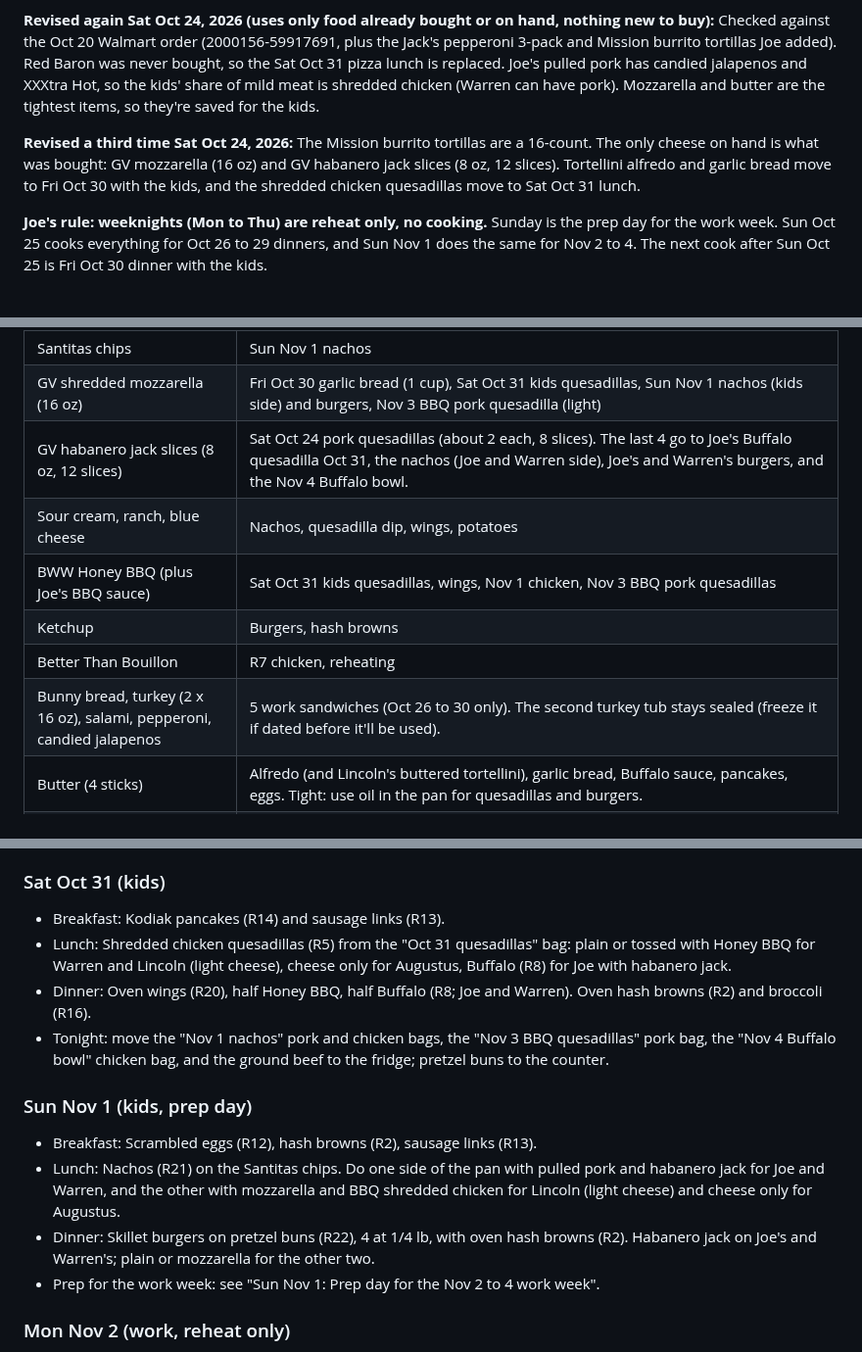
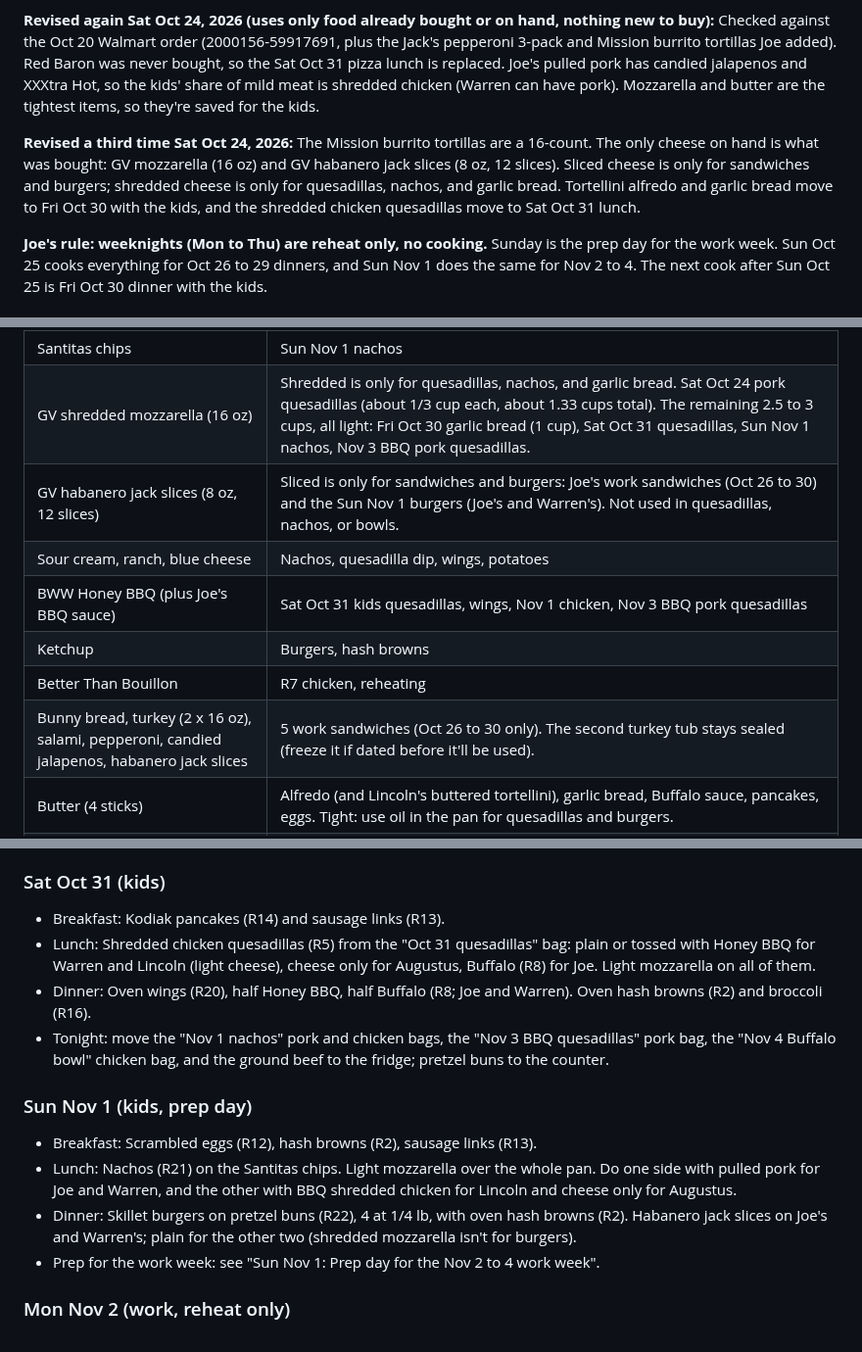
Before and after one commit to T3ckfr3ak1/recipes, a Markdown page: meal-plan/2026-10-20_to_2026-11-04.md, 3 parts joined by grey strips. Shown at 98% size. Rendered like a GitHub page.

Commit message:
Meal plan: sliced cheese for sandwiches/burgers, shredded for the rest

```diff
--- a/meal-plan/2026-10-20_to_2026-11-04.md
+++ b/meal-plan/2026-10-20_to_2026-11-04.md
@@ -8,7 +8,7 @@ Your gear: Instant Pot (pressure cook or slow cook), Samsung oven with Air Fry m
 
 **Revised again Sat Oct 24, 2026 (uses only food already bought or on hand, nothing new to buy):** Checked against the Oct 20 Walmart order (2000156-59917691, plus the Jack's pepperoni 3-pack and Mission burrito tortillas Joe added). Red Baron was never bought, so the Sat Oct 31 pizza lunch is replaced. Joe's pulled pork has candied jalapenos and XXXtra Hot, so the kids' share of mild meat is shredded chicken (Warren can have pork). Mozzarella and butter are the tightest items, so they're saved for the kids.
 
-**Revised a third time Sat Oct 24, 2026:** The Mission burrito tortillas are a 16-count. The only cheese on hand is what was bought: GV mozzarella (16 oz) and GV habanero jack slices (8 oz, 12 slices). Tortellini alfredo and garlic bread move to Fri Oct 30 with the kids, and the shredded chicken quesadillas move to Sat Oct 31 lunch.
+**Revised a third time Sat Oct 24, 2026:** The Mission burrito tortillas are a 16-count. The only cheese on hand is what was bought: GV mozzarella (16 oz) and GV habanero jack slices (8 oz, 12 slices). Sliced cheese is only for sandwiches and burgers; shredded cheese is only for quesadillas, nachos, and garlic bread. Tortellini alfredo and garlic bread move to Fri Oct 30 with the kids, and the shredded chicken quesadillas move to Sat Oct 31 lunch.
 
 **Joe's rule: weeknights (Mon to Thu) are reheat only, no cooking.** Sunday is the prep day for the work week. Sun Oct 25 cooks everything for Oct 26 to 29 dinners, and Sun Nov 1 does the same for Nov 2 to 4. The next cook after Sun Oct 25 is Fri Oct 30 dinner with the kids.
 
@@ -54,13 +54,13 @@ Augustus backup: if he won't eat a meal, use a spare Mission tortilla for a chee
 | Mission burrito tortillas (16) | 16 total: Sat Oct 24 (4: 1 eaten, 3 frozen for Nov 2 to 4 lunches), Sat Oct 31 kids lunch (4), Nov 3 BBQ pork quesadilla (2, cooked Sun Nov 1). 6 spare. |
 | Russet potatoes (5 lb) | Sat Oct 24 dinner bowl (roasted diced), Sun Oct 25 (2 lb roasted diced for the Mon to Thu containers), Sun Nov 1 (about 1/2 lb, 1 medium russet, roasted diced for the Nov 4 Buffalo bowl). All diced and roasted; no baked potatoes. Hash browns cover the other potato sides. |
 | Santitas chips | Sun Nov 1 nachos |
-| GV shredded mozzarella (16 oz) | Fri Oct 30 garlic bread (1 cup), Sat Oct 31 kids quesadillas, Sun Nov 1 nachos (kids side) and burgers, Nov 3 BBQ pork quesadilla (light) |
-| GV habanero jack slices (8 oz, 12 slices) | Sat Oct 24 pork quesadillas (about 2 each, 8 slices). The last 4 go to Joe's Buffalo quesadilla Oct 31, the nachos (Joe and Warren side), Joe's and Warren's burgers, and the Nov 4 Buffalo bowl. |
+| GV shredded mozzarella (16 oz) | Shredded is only for quesadillas, nachos, and garlic bread. Sat Oct 24 pork quesadillas (about 1/3 cup each, about 1.33 cups total). The remaining 2.5 to 3 cups, all light: Fri Oct 30 garlic bread (1 cup), Sat Oct 31 quesadillas, Sun Nov 1 nachos, Nov 3 BBQ pork quesadillas. |
+| GV habanero jack slices (8 oz, 12 slices) | Sliced is only for sandwiches and burgers: Joe's work sandwiches (Oct 26 to 30) and the Sun Nov 1 burgers (Joe's and Warren's). Not used in quesadillas, nachos, or bowls. |
 | Sour cream, ranch, blue cheese | Nachos, quesadilla dip, wings, potatoes |
 | BWW Honey BBQ (plus Joe's BBQ sauce) | Sat Oct 31 kids quesadillas, wings, Nov 1 chicken, Nov 3 BBQ pork quesadillas |
 | Ketchup | Burgers, hash browns |
 | Better Than Bouillon | R7 chicken, reheating |
-| Bunny bread, turkey (2 x 16 oz), salami, pepperoni, candied jalapenos | 5 work sandwiches (Oct 26 to 30 only). The second turkey tub stays sealed (freeze it if dated before it'll be used). |
+| Bunny bread, turkey (2 x 16 oz), salami, pepperoni, candied jalapenos, habanero jack slices | 5 work sandwiches (Oct 26 to 30 only). The second turkey tub stays sealed (freeze it if dated before it'll be used). |
 | Butter (4 sticks) | Alfredo (and Lincoln's buttered tortellini), garlic bread, Buffalo sauce, pancakes, eggs. Tight: use oil in the pan for quesadillas and burgers. |
 | Freezer: hash browns, corn, broccoli, skillet bag | Sat Oct 24 corn, Sun Oct 25 containers (corn and broccoli), kids weekend sides, Nov 2 dinner (skillet bag cooked Sun Nov 1) |
 
@@ -144,14 +144,14 @@ Sun Oct 25: pack the Mon to Wed sandwiches (follow the R19 pack-ahead tips). Wed
 
 ### Sat Oct 31 (kids)
 - Breakfast: Kodiak pancakes (R14) and sausage links (R13).
-- Lunch: Shredded chicken quesadillas (R5) from the "Oct 31 quesadillas" bag: plain or tossed with Honey BBQ for Warren and Lincoln (light cheese), cheese only for Augustus, Buffalo (R8) for Joe with habanero jack.
+- Lunch: Shredded chicken quesadillas (R5) from the "Oct 31 quesadillas" bag: plain or tossed with Honey BBQ for Warren and Lincoln (light cheese), cheese only for Augustus, Buffalo (R8) for Joe. Light mozzarella on all of them.
 - Dinner: Oven wings (R20), half Honey BBQ, half Buffalo (R8; Joe and Warren). Oven hash browns (R2) and broccoli (R16).
 - Tonight: move the "Nov 1 nachos" pork and chicken bags, the "Nov 3 BBQ quesadillas" pork bag, the "Nov 4 Buffalo bowl" chicken bag, and the ground beef to the fridge; pretzel buns to the counter.
 
 ### Sun Nov 1 (kids, prep day)
 - Breakfast: Scrambled eggs (R12), hash browns (R2), sausage links (R13).
-- Lunch: Nachos (R21) on the Santitas chips. Do one side of the pan with pulled pork and habanero jack for Joe and Warren, and the other with mozzarella and BBQ shredded chicken for Lincoln (light cheese) and cheese only for Augustus.
-- Dinner: Skillet burgers on pretzel buns (R22), 4 at 1/4 lb, with oven hash browns (R2). Habanero jack on Joe's and Warren's; plain or mozzarella for the other two.
+- Lunch: Nachos (R21) on the Santitas chips. Light mozzarella over the whole pan. Do one side with pulled pork for Joe and Warren, and the other with BBQ shredded chicken for Lincoln and cheese only for Augustus.
+- Dinner: Skillet burgers on pretzel buns (R22), 4 at 1/4 lb, with oven hash browns (R2). Habanero jack slices on Joe's and Warren's; plain for the other two (shredded mozzarella isn't for burgers).
 - Prep for the work week: see "Sun Nov 1: Prep day for the Nov 2 to 4 work week".
 
 ### Mon Nov 2 (work, reheat only)
```
Also changed, not shown: other parts of meal-plan/2026-10-20_to_2026-11-04.md (+3 -3 lines).
